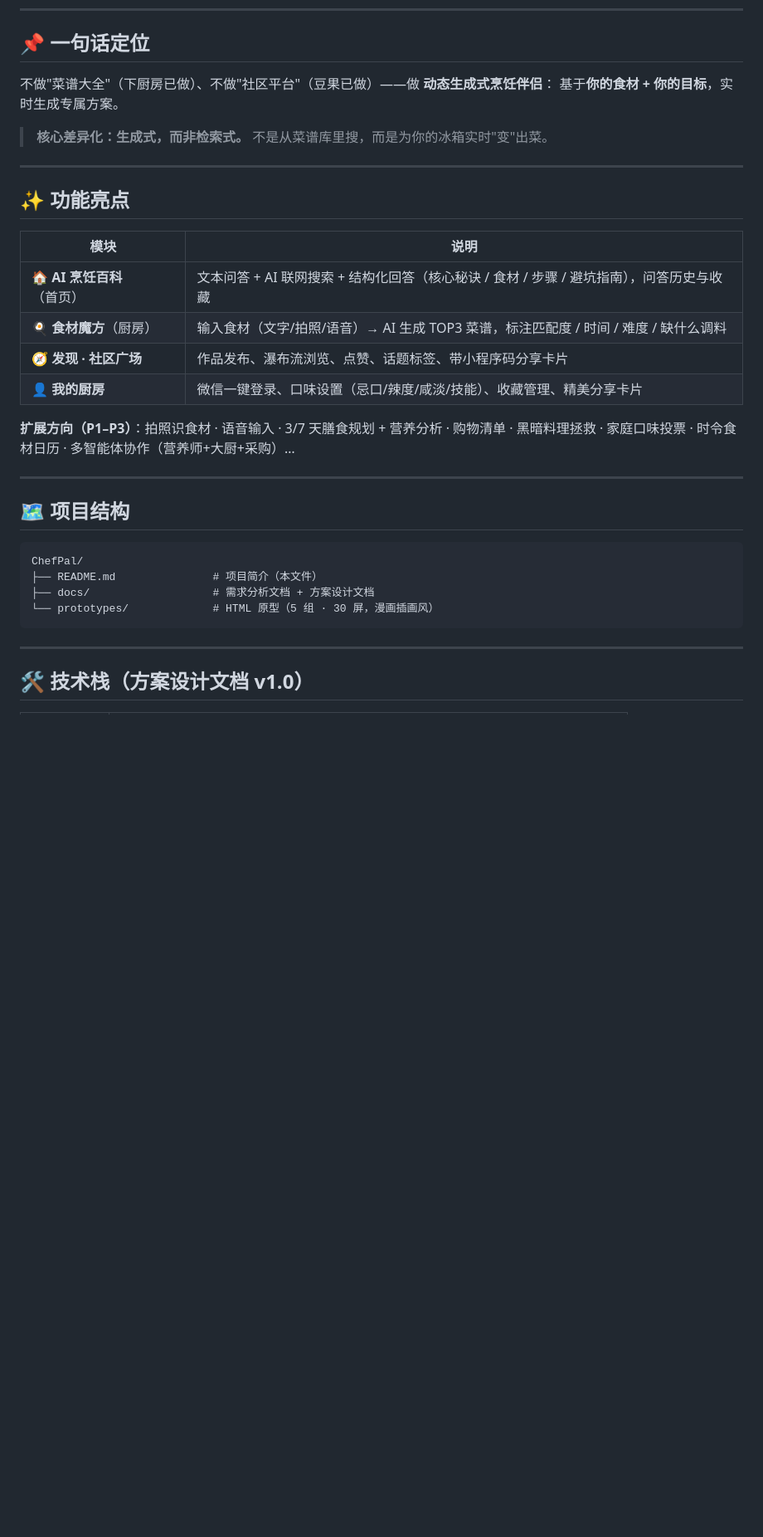
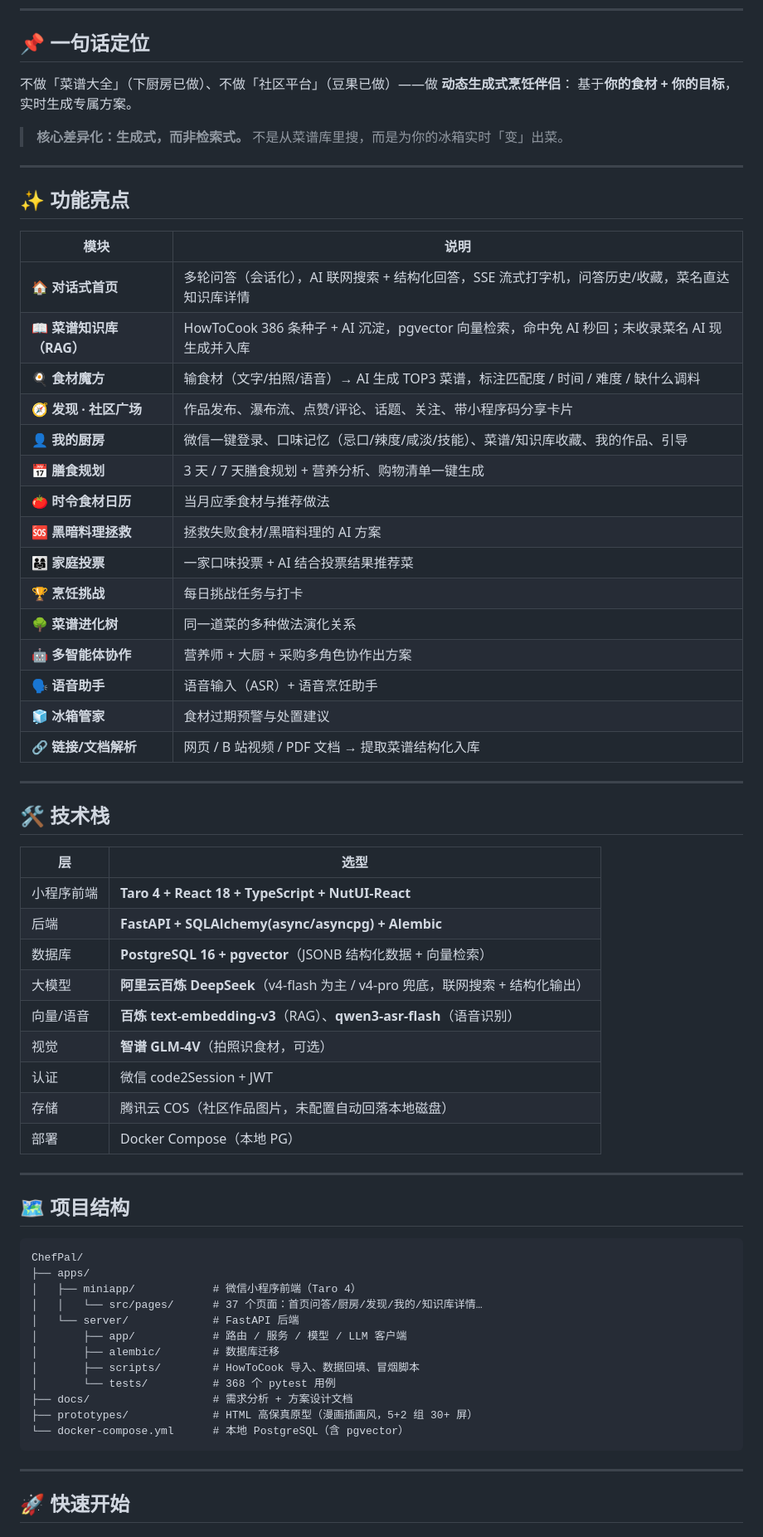
Before and after one commit to LilCage/ChefPal, a Markdown page: README.md, the part around one of its changes. Shown at 83% size. Rendered like a GitHub page; blank space fills up the shorter version.

````diff
--- a/README.md
+++ b/README.md
@@ -7,10 +7,10 @@
 
 ## 📌 一句话定位
 
-不做"菜谱大全"（下厨房已做）、不做"社区平台"（豆果已做）——做 **动态生成式烹饪伴侣**：
+不做「菜谱大全」（下厨房已做）、不做「社区平台」（豆果已做）——做 **动态生成式烹饪伴侣**：
 基于**你的食材 + 你的目标**，实时生成专属方案。
 
-> **核心差异化：生成式，而非检索式。** 不是从菜谱库里搜，而是为你的冰箱实时"变"出菜。
+> **核心差异化：生成式，而非检索式。** 不是从菜谱库里搜，而是为你的冰箱实时「变」出菜。
 
 ---
 
@@ -18,12 +18,37 @@
 
 | 模块 | 说明 |
 |------|------|
-| 🏠 **AI 烹饪百科**（首页） | 文本问答 + AI 联网搜索 + 结构化回答（核心秘诀 / 食材 / 步骤 / 避坑指南），问答历史与收藏 |
-| 🍳 **食材魔方**（厨房） | 输入食材（文字/拍照/语音）→ AI 生成 TOP3 菜谱，标注匹配度 / 时间 / 难度 / 缺什么调料 |
-| 🧭 **发现 · 社区广场** | 作品发布、瀑布流浏览、点赞、话题标签、带小程序码分享卡片 |
-| 👤 **我的厨房** | 微信一键登录、口味设置（忌口/辣度/咸淡/技能）、收藏管理、精美分享卡片 |
+| 🏠 **对话式首页** | 多轮问答（会话化），AI 联网搜索 + 结构化回答，SSE 流式打字机，问答历史/收藏，菜名直达知识库详情 |
+| 📖 **菜谱知识库（RAG）** | HowToCook 386 条种子 + AI 沉淀，pgvector 向量检索，命中免 AI 秒回；未收录菜名 AI 现生成并入库 |
+| 🍳 **食材魔方** | 输食材（文字/拍照/语音）→ AI 生成 TOP3 菜谱，标注匹配度 / 时间 / 难度 / 缺什么调料 |
+| 🧭 **发现 · 社区广场** | 作品发布、瀑布流、点赞/评论、话题、关注、带小程序码分享卡片 |
+| 👤 **我的厨房** | 微信一键登录、口味记忆（忌口/辣度/咸淡/技能）、菜谱/知识库收藏、我的作品、引导 |
+| 📅 **膳食规划** | 3 天 / 7 天膳食规划 + 营养分析、购物清单一键生成 |
+| 🍅 **时令食材日历** | 当月应季食材与推荐做法 |
+| 🆘 **黑暗料理拯救** | 拯救失败食材/黑暗料理的 AI 方案 |
+| 👨‍👩‍👧 **家庭投票** | 一家口味投票 + AI 结合投票结果推荐菜 |
+| 🏆 **烹饪挑战** | 每日挑战任务与打卡 |
+| 🌳 **菜谱进化树** | 同一道菜的多种做法演化关系 |
+| 🤖 **多智能体协作** | 营养师 + 大厨 + 采购多角色协作出方案 |
+| 🗣 **语音助手** | 语音输入（ASR）+ 语音烹饪助手 |
+| 🧊 **冰箱管家** | 食材过期预警与处置建议 |
+| 🔗 **链接/文档解析** | 网页 / B 站视频 / PDF 文档 → 提取菜谱结构化入库 |
 
-**扩展方向（P1–P3）**：拍照识食材 · 语音输入 · 3/7 天膳食规划 + 营养分析 · 购物清单 · 黑暗料理拯救 · 家庭口味投票 · 时令食材日历 · 多智能体协作（营养师+大厨+采购）…
+---
+
+## 🛠 技术栈
+
+| 层 | 选型 |
+|----|------|
+| 小程序前端 | **Taro 4 + React 18 + TypeScript + NutUI-React** |
+| 后端 | **FastAPI + SQLAlchemy(async/asyncpg) + Alembic** |
+| 数据库 | **PostgreSQL 16 + pgvector**（JSONB 结构化数据 + 向量检索） |
+| 大模型 | **阿里云百炼 DeepSeek**（v4-flash 为主 / v4-pro 兜底，联网搜索 + 结构化输出） |
+| 向量/语音 | **百炼 text-embedding-v3**（RAG）、**qwen3-asr-flash**（语音识别） |
+| 视觉 | **智谱 GLM-4V**（拍照识食材，可选） |
+| 认证 | 微信 code2Session + JWT |
+| 存储 | 腾讯云 COS（社区作品图片，未配置自动回落本地磁盘） |
+| 部署 | Docker Compose（本地 PG） |
 
 ---
 
@@ -31,12 +56,20 @@
 
 ```
 ChefPal/
-├── README.md               # 项目简介（本文件）
-├── docs/                   # 需求分析文档 + 方案设计文档
-└── prototypes/             # HTML 原型（5 组 · 30 屏，漫画插画风）
+├── apps/
+│   ├── miniapp/            # 微信小程序前端（Taro 4）
+│   │   └── src/pages/      # 37 个页面：首页问答/厨房/发现/我的/知识库详情…
+│   └── server/             # FastAPI 后端
+│       ├── app/            # 路由 / 服务 / 模型 / LLM 客户端
+│       ├── alembic/        # 数据库迁移
+│       ├── scripts/        # HowToCook 导入、数据回填、冒烟脚本
+│       └── tests/          # 368 个 pytest 用例
+├── docs/                   # 需求分析 + 方案设计文档
+├── prototypes/             # HTML 高保真原型（漫画插画风，5+2 组 30+ 屏）
+└── docker-compose.yml      # 本地 PostgreSQL（含 pgvector）
 ```
 
 ---
 
-## 🛠 技术栈（方案设计文档 v1.0）
+## 🚀 快速开始
 
````
Also changed, not shown: other parts of README.md (+55 -36 lines).
